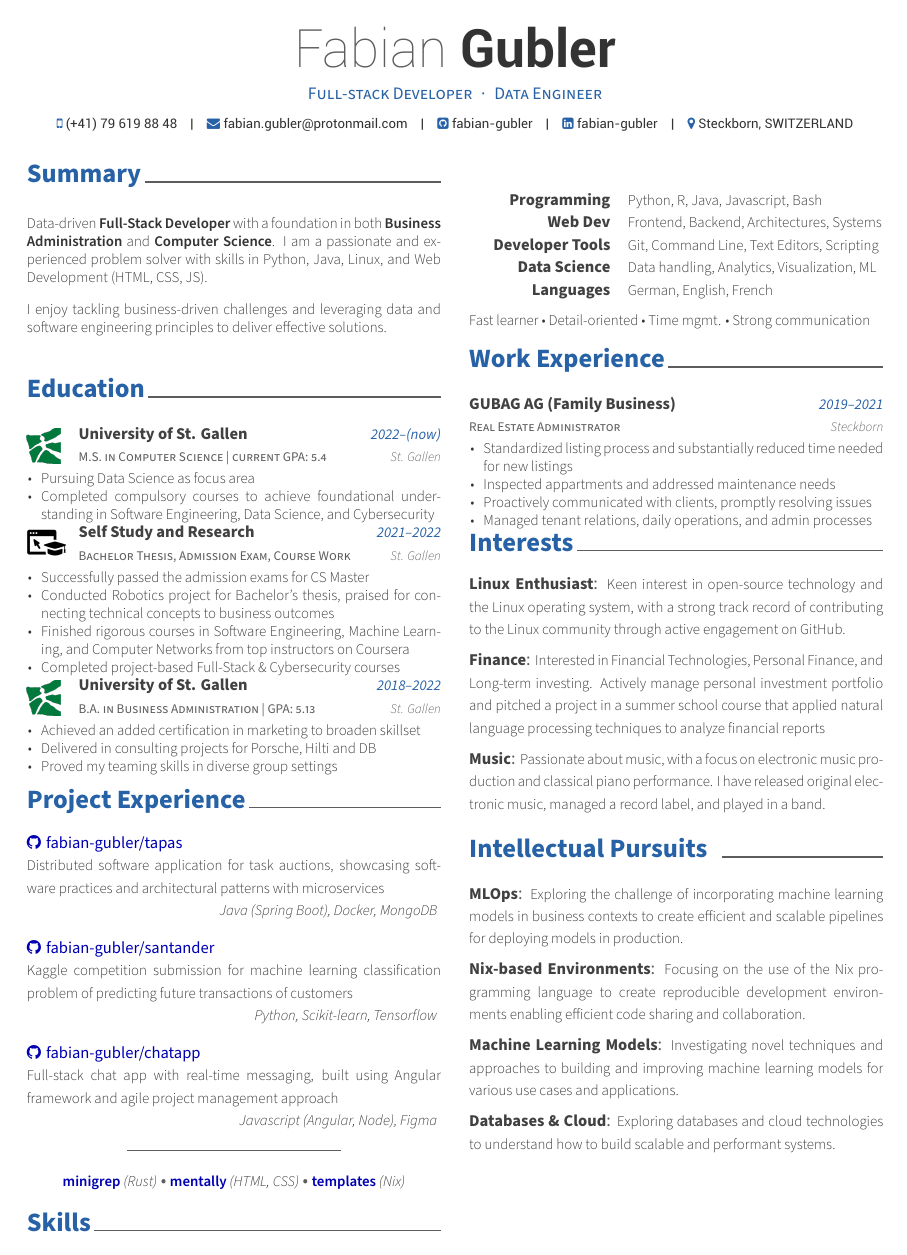
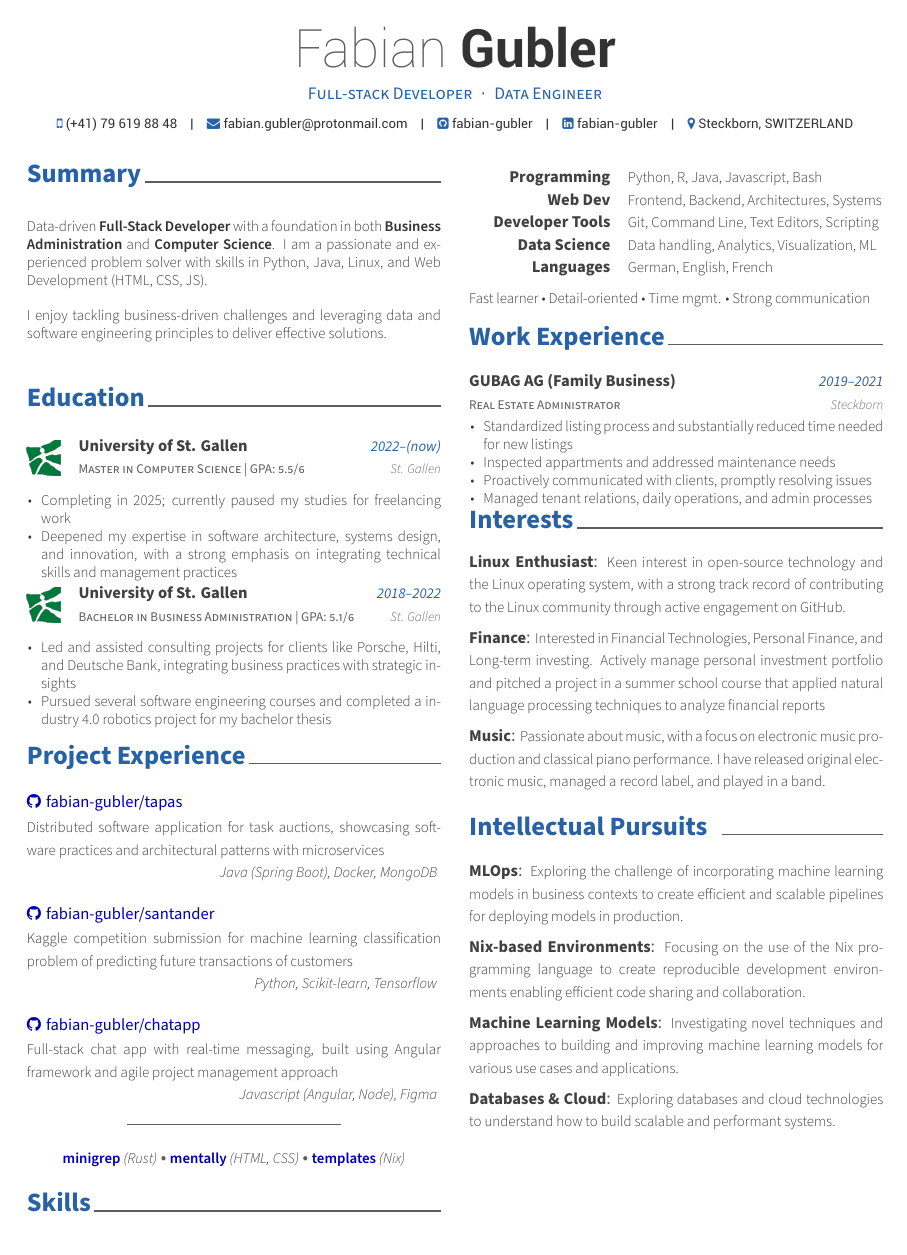
Before and after one commit to fabian-gubler/resume, a LaTeX CV (main.tex, which reads resume/education.tex): the whole page. Compiled offline with XeLaTeX.

Commit message:
feat: improve education

```diff
--- a/resume/education.tex
+++ b/resume/education.tex
@@ -13,8 +13,8 @@
 	\cventry
 	% TODO: Put current GPA
 	{
-		\en {M.S. in Computer Science | current GPA: 5.4}
-		\de {M.S. in Computer Science | Schnitt aktuell: 5.4}
+		\en {Master in Computer Science | GPA: 5.5/6}
+		\de {Master in Computer Science | Schnitt: 5.5/6}
 	}
 	{
 		\en{University of St. Gallen}
@@ -23,14 +23,15 @@
 	{2022--\en{(now)}\de{heute}} % Date(s)
 	{St. Gallen} % Location
 	{
+            \vspace{2mm}
 		\begin{cvitems} % Description(s) bullet points
 			\item {
-			            \en{Pursuing Data Science as focus area}
-			            \de{Fokussierung auf Data Science als Schwerpunktfach}
+			            \en{Completing in 2025; currently paused my studies for freelancing work}
+			            \de{Abschluss voraussichtlich im Jahr 2025; derzeit Studium für Freelancing Projekte pausiert.}
 			      }
 			\item {
-			            \en{Completed compulsory courses to achieve foundational understanding in Software Engineering, Data Science, and Cybersecurity}
-			            \de{Fundiertes Verständnis für Software Engineering, Data Science und Cybersicherheit, durch Absolvierung aller Pflichtkurse}
+			            \en{Deepened my expertise in software architecture, systems design, and innovation, with a strong emphasis on integrating technical skills and management practices}
+			            \de{Vertiefung meiner Expertise in Softwarearchitektur, Systemdesign und Innovation, mit Schwerpunkt auf der Integration technischer Fähigkeiten und Managementpraktiken.}
 			      }
 		\end{cvitems}
 	}
@@ -39,46 +40,11 @@
 
 	%---------------------------------------------------------
 
-	\cventry
-	{
-		\en{Bachelor Thesis, Admission Exam, Course Work}
-		\de{Bachelorarbeit, Zulassungsprüfung, Kursarbeit}
-	}
-	{
-		\en{Self Study and Research}
-		\de{Selbststudium und Abschlussarbeit}
-	}
-	{2021--2022} % Date(s)
-	{St. Gallen} % Location
-	{
-		\begin{cvitems} % Description(s) bullet points
-			\item {
-			            \en{Successfully passed the admission exams for CS Master}
-			            \de{Bestehen der Aufnamhmeprüfungen für den CS Master}
-			      }
-			\item {
-			            \en{Conducted Robotics project for Bachelor's thesis, praised for connecting technical concepts to business outcomes}
-						\de{Robotik Forschung meiner Bachelorarbeit wurde gelobt für die praxisnahe Zusammenführung von Technologie und Wirtschaft}
-			      }
-			\item {
-			            \en{Finished rigorous courses in Software Engineering, Machine Learning, and Computer Networks from top instructors on Coursera}
-			            \de{Absolvierte anspruchsvolle Kurse in Software Engineering, Machine Learning und Computer Networking von Top-Dozenten auf Coursera}
-			      }
-			\item {
-					\en{Completed project-based Full-Stack \& Cybersecurity courses}
-						\de{Projektbasierte Kurse in Full-Stack Entwicklung und Cybersecurity}
-			      }
-		\end{cvitems}
-	}
-	{\multirow{1}{1.1cm}{\parbox{1\linewidth}{\vspace{0cm}\includegraphics[scale=0.12]{logo/courses.png}}}}
-	% {}
-
-	%---------------------------------------------------------
 
 	\cventry
 	{
-		\en {B.A. in Business Administration | GPA: 5.13}
-		\de{B.A. in Betriebswirtschaft | Schnitt: 5.13}
+		\en {Bachelor in Business Administration | GPA: 5.1/6}
+		\de{Bachelor in Betriebswirtschaft | Schnitt: 5.1/6}
 	}
 	{
 		\en{University of St. Gallen}
@@ -87,18 +53,15 @@
 	{2018--2022} % Date(s)
 	{St. Gallen} % Location
 	{
+            \vspace{2mm}
 		\begin{cvitems} % Description(s) bullet points
 			\item {
-			            \en{Achieved an added certification in marketing to broaden skillset}
-						\de{Zertifizierung im Bereich Marketing zur Vertiefung der Kompetenzen}
+			            \en{Led and assisted consulting projects for clients like Porsche, Hilti, and Deutsche Bank, integrating business practices with strategic insights}
+			            \de{Leitung und Mitarbeit in Beratungsprojekten für Kunden wie Porsche, Hilti und Deutsche Bank, bei denen betriebswirtschaftliche Ansätze mit strategischen Erkenntnissen kombiniert wurden}
 			      }
 			\item {
-			            \en{Delivered in consulting projects for Porsche, Hilti and DB}
-			            \de{Mehrwertstiftung bei Beratungsprojekten für Porsche, Hilti und DB}
-			      }
-			\item {
-			            \en{Proved my teaming skills in diverse group settings}
-			            \de{Teamfähigkeit in diversen Gruppenarbeiten unter Beweis gestellt}
+			            \en{Pursued several software engineering courses and completed a industry 4.0 robotics project for my bachelor thesis}
+						\de{Absolvierung mehrerer Kurse im Bereich Softwareentwicklung und Bachelorarbeit im Bereich Robotik}
 			      }
 		\end{cvitems}
 	}
```
